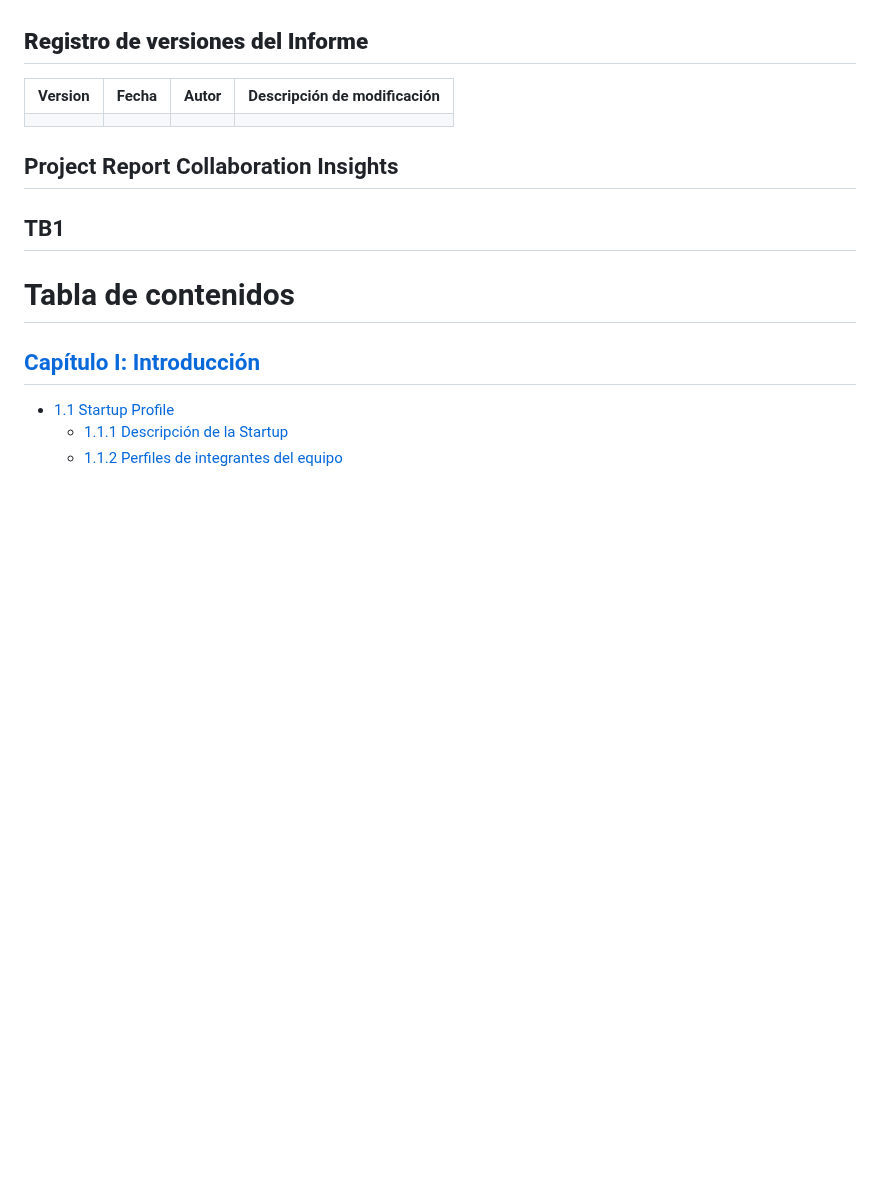
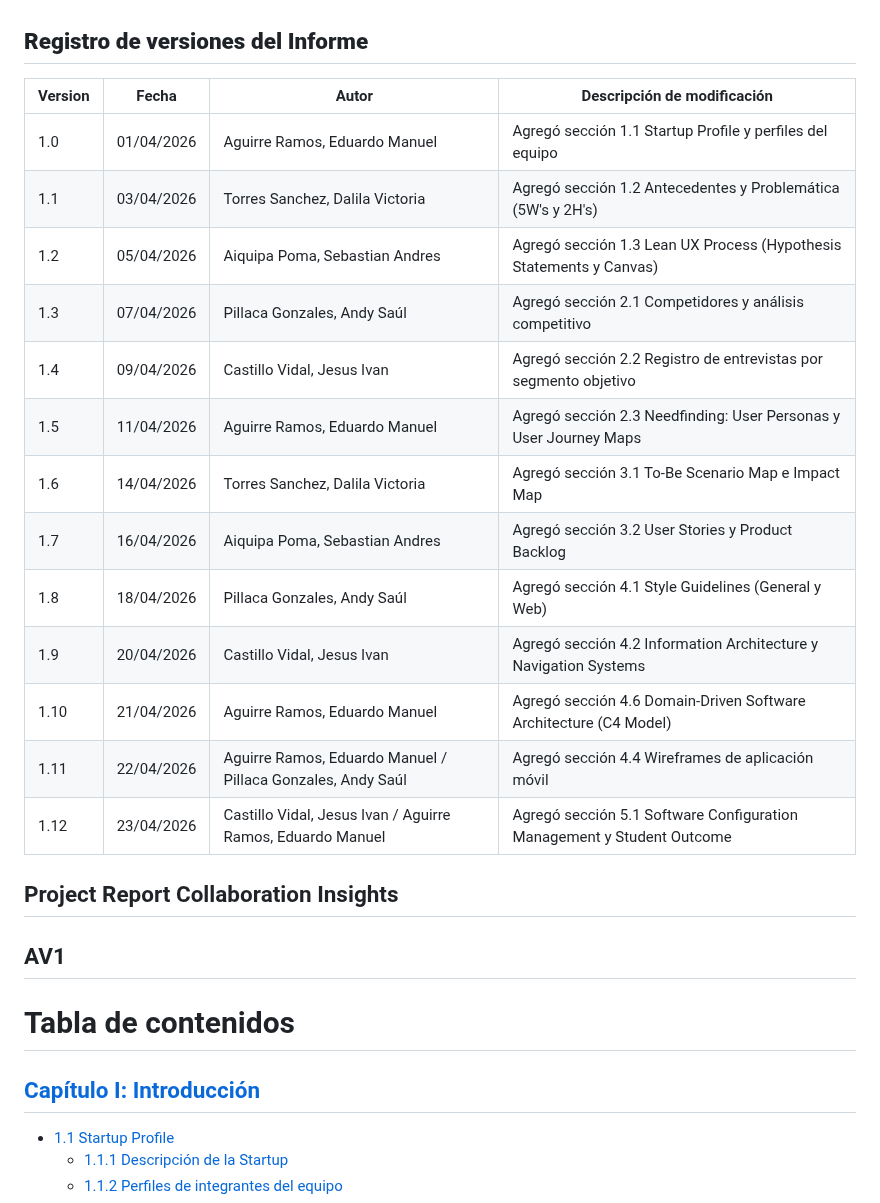
Before and after one commit to Startup-x-upc/project-report, a Markdown page: README.md, the part around the change. GitHub-like rendering; blank space fills up the shorter version.

Commit message:
docs: add version log, prototyping link and screenshot to chapter 4

```diff
--- a/README.md
+++ b/README.md
@@ -56,26 +56,27 @@
 
 ## **Registro de versiones del Informe**
 
-<table style="width: 100%; table-layout: fixed;">
-  <tr>
-    <th style="width: 25%;">Version</th>
-    <th style="width: 25%;">Fecha</th>
-    <th style="width: 25%;">Autor</th>
-    <th style="width: 25%;">Descripción de modificación </th>
-  </tr>
-   <tr>
-    <td align="center"></td>
-    <td align="center"></td>
-    <td></td>
-    <td></td>
-  </tr>
-</table>
+| Version | Fecha      | Autor                                                       | Descripción de modificación                                            |
+| ------- | ---------- | ----------------------------------------------------------- | ---------------------------------------------------------------------- |
+| 1.0     | 01/04/2026 | Aguirre Ramos, Eduardo Manuel                               | Agregó sección 1.1 Startup Profile y perfiles del equipo               |
+| 1.1     | 03/04/2026 | Torres Sanchez, Dalila Victoria                             | Agregó sección 1.2 Antecedentes y Problemática (5W's y 2H's)           |
+| 1.2     | 05/04/2026 | Aiquipa Poma, Sebastian Andres                              | Agregó sección 1.3 Lean UX Process (Hypothesis Statements y Canvas)    |
+| 1.3     | 07/04/2026 | Pillaca Gonzales, Andy Saúl                                 | Agregó sección 2.1 Competidores y análisis competitivo                 |
+| 1.4     | 09/04/2026 | Castillo Vidal, Jesus Ivan                                  | Agregó sección 2.2 Registro de entrevistas por segmento objetivo       |
+| 1.5     | 11/04/2026 | Aguirre Ramos, Eduardo Manuel                               | Agregó sección 2.3 Needfinding: User Personas y User Journey Maps      |
+| 1.6     | 14/04/2026 | Torres Sanchez, Dalila Victoria                             | Agregó sección 3.1 To-Be Scenario Map e Impact Map                     |
+| 1.7     | 16/04/2026 | Aiquipa Poma, Sebastian Andres                              | Agregó sección 3.2 User Stories y Product Backlog                      |
+| 1.8     | 18/04/2026 | Pillaca Gonzales, Andy Saúl                                 | Agregó sección 4.1 Style Guidelines (General y Web)                    |
+| 1.9     | 20/04/2026 | Castillo Vidal, Jesus Ivan                                  | Agregó sección 4.2 Information Architecture y Navigation Systems       |
+| 1.10    | 21/04/2026 | Aguirre Ramos, Eduardo Manuel                               | Agregó sección 4.6 Domain-Driven Software Architecture (C4 Model)      |
+| 1.11    | 22/04/2026 | Aguirre Ramos, Eduardo Manuel / Pillaca Gonzales, Andy Saúl | Agregó sección 4.4 Wireframes de aplicación móvil                      |
+| 1.12    | 23/04/2026 | Castillo Vidal, Jesus Ivan / Aguirre Ramos, Eduardo Manuel  | Agregó sección 5.1 Software Configuration Management y Student Outcome |
 
 <div style="page-break-after: always;"></div>
 
 ## Project Report Collaboration Insights
 
-## TB1
+## AV1
 
 <div style="page-break-after: always;"></div>
 
```
Also changed, not shown: Capitulo_4.md (+6 -3 lines), Resources/prototypingWeb.jpeg (added).
